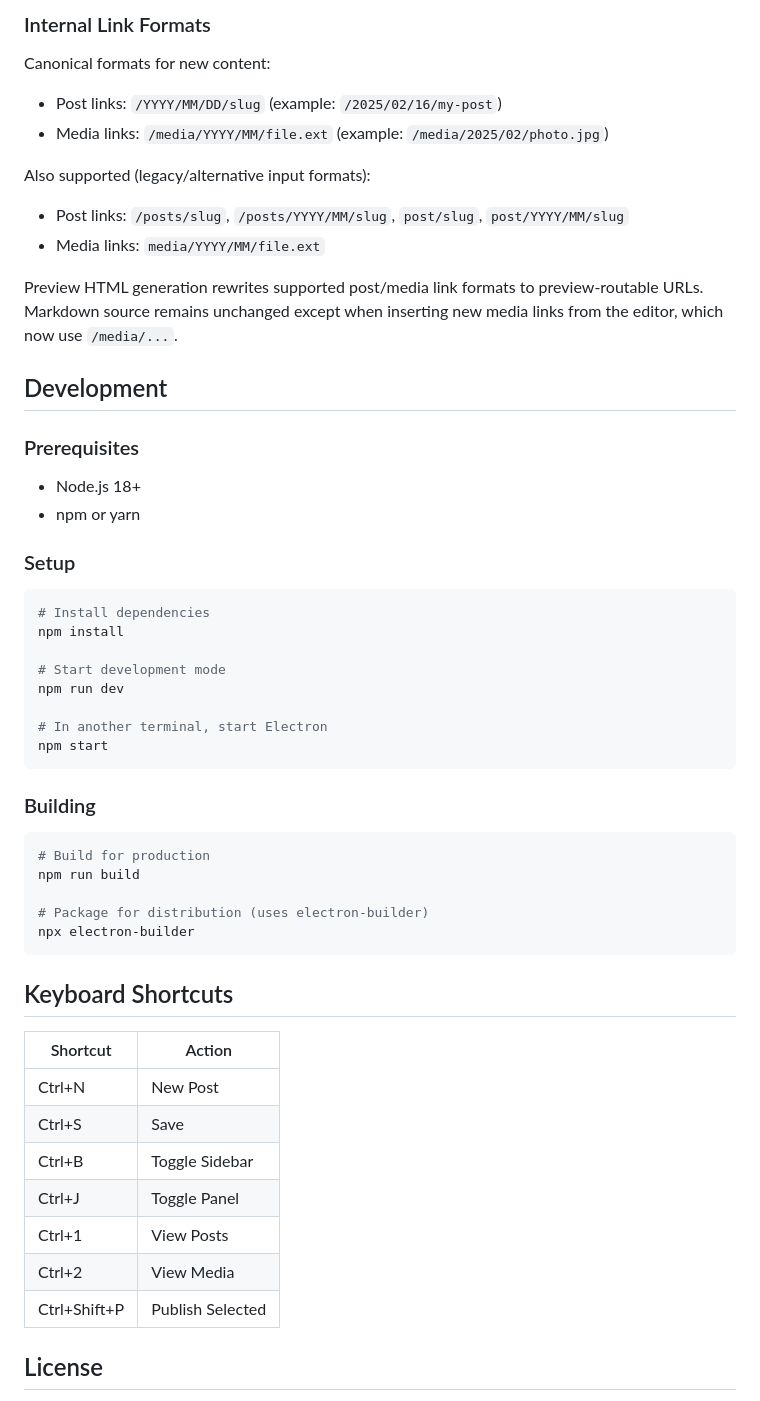
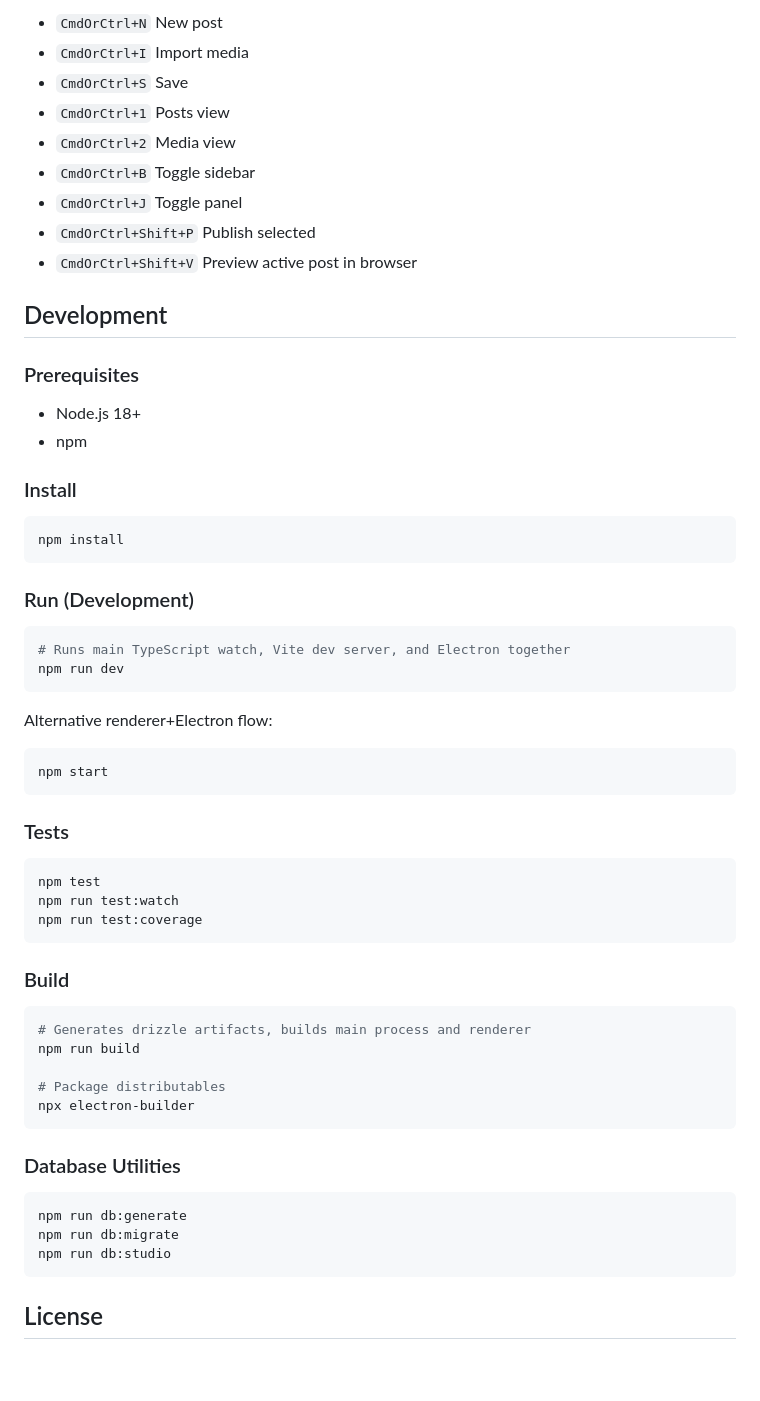
Before and after one commit to rfc1437/bDS, a Markdown page: README.md, the part around one of its changes. Drawn GitHub-style; blank space fills up the shorter version.

````diff
--- a/README.md
+++ b/README.md
@@ -77,59 +72,65 @@ tags: ["nature", "sunset"]
 
-### Internal Link Formats
-
-Canonical formats for new content:
-
-- Post links: `/YYYY/MM/DD/slug` (example: `/2025/02/16/my-post`)
-- Media links: `/media/YYYY/MM/file.ext` (example: `/media/2025/02/photo.jpg`)
-
-Also supported (legacy/alternative input formats):
-
-- Post links: `/posts/slug`, `/posts/YYYY/MM/slug`, `post/slug`, `post/YYYY/MM/slug`
-- Media links: `media/YYYY/MM/file.ext`
-
-Preview HTML generation rewrites supported post/media link formats to preview-routable URLs. Markdown source remains unchanged except when inserting new media links from the editor, which now use `/media/...`.
+- `CmdOrCtrl+N` New post
+- `CmdOrCtrl+I` Import media
+- `CmdOrCtrl+S` Save
+- `CmdOrCtrl+1` Posts view
+- `CmdOrCtrl+2` Media view
+- `CmdOrCtrl+B` Toggle sidebar
+- `CmdOrCtrl+J` Toggle panel
+- `CmdOrCtrl+Shift+P` Publish selected
+- `CmdOrCtrl+Shift+V` Preview active post in browser
 
 ## Development
 
 ### Prerequisites
 
 - Node.js 18+
-- npm or yarn
+- npm
 
-### Setup
+### Install
 
 ```bash
-# Install dependencies
 npm install
+```
 
-# Start development mode
+### Run (Development)
+
+```bash
+# Runs main TypeScript watch, Vite dev server, and Electron together
 npm run dev
+```
 
-# In another terminal, start Electron
+Alternative renderer+Electron flow:
+
+```bash
 npm start
 ```
 
-### Building
+### Tests
 
 ```bash
-# Build for production
+npm test
+npm run test:watch
+npm run test:coverage
+```
+
+### Build
+
+```bash
+# Generates drizzle artifacts, builds main process and renderer
 npm run build
 
-# Package for distribution (uses electron-builder)
+# Package distributables
 npx electron-builder
 ```
 
-## Keyboard Shortcuts
+### Database Utilities
 
-| Shortcut | Action |
-|----------|--------|
-| Ctrl+N | New Post |
-| Ctrl+S | Save |
-| Ctrl+B | Toggle Sidebar |
-| Ctrl+J | Toggle Panel |
-| Ctrl+1 | View Posts |
-| Ctrl+2 | View Media |
-| Ctrl+Shift+P | Publish Selected |
+```bash
+npm run db:generate
+npm run db:migrate
+npm run db:studio
+```
 
 ## License
 
````
Also changed, not shown: other parts of README.md (+55 -60 lines), VISION.md (+63 -50 lines).
